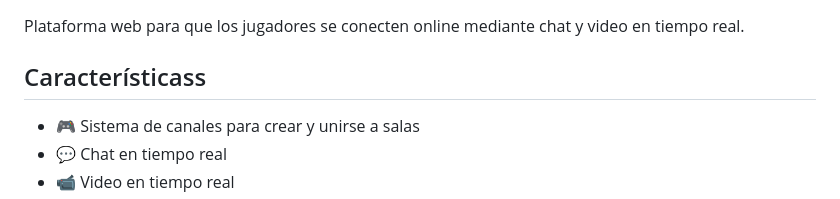
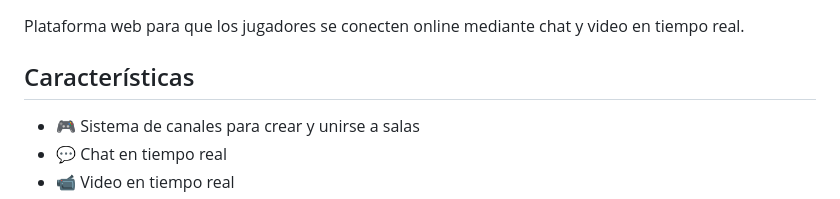
Before and after one commit to FigueroaMartin/Conecta2, a Markdown page: README.md, the part around the change. Rendered like a GitHub page.

```diff
--- a/README.md
+++ b/README.md
@@ -2,7 +2,7 @@
 
 Plataforma web para que los jugadores se conecten online mediante chat y video en tiempo real.
 
-## Característicass
+## Características
 
 - 🎮 Sistema de canales para crear y unirse a salas
 - 💬 Chat en tiempo real
```
